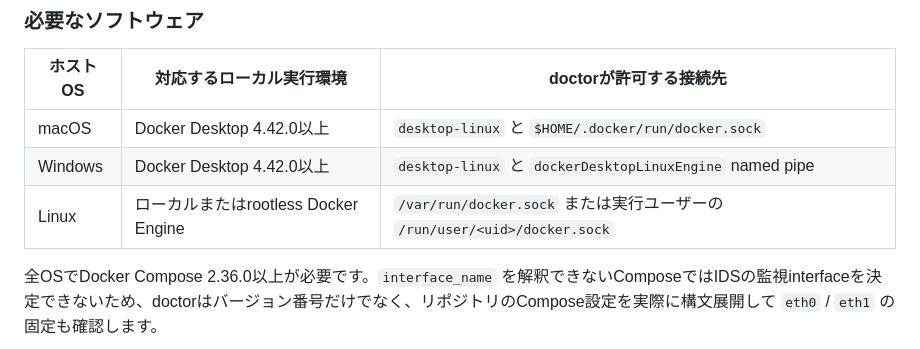
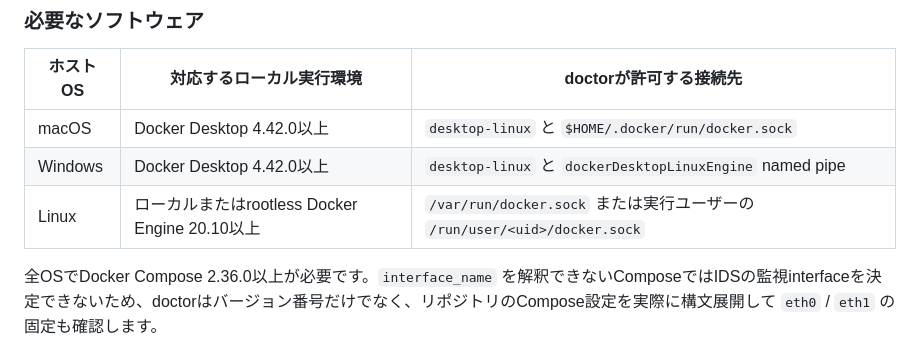
Before and after one commit to albert-einshutoin/secure-learn, a Markdown page: docs/setup.md, the part around the change. GitHub-like rendering.

```diff
--- a/docs/setup.md
+++ b/docs/setup.md
@@ -17,7 +17,7 @@
 |----------|--------------------------|------------------------|
 | macOS | Docker Desktop 4.42.0以上 | `desktop-linux` と `$HOME/.docker/run/docker.sock` |
 | Windows | Docker Desktop 4.42.0以上 | `desktop-linux` と `dockerDesktopLinuxEngine` named pipe |
-| Linux | ローカルまたはrootless Docker Engine | `/var/run/docker.sock` または実行ユーザーの `/run/user/<uid>/docker.sock` |
+| Linux | ローカルまたはrootless Docker Engine 20.10以上 | `/var/run/docker.sock` または実行ユーザーの `/run/user/<uid>/docker.sock` |
 
 全OSでDocker Compose 2.36.0以上が必要です。`interface_name` を解釈できないComposeではIDSの監視interfaceを決定できないため、doctorはバージョン番号だけでなく、リポジトリのCompose設定を実際に構文展開して `eth0` / `eth1` の固定も確認します。
 
```
Also changed, not shown: README.md (+6 -2 lines).
